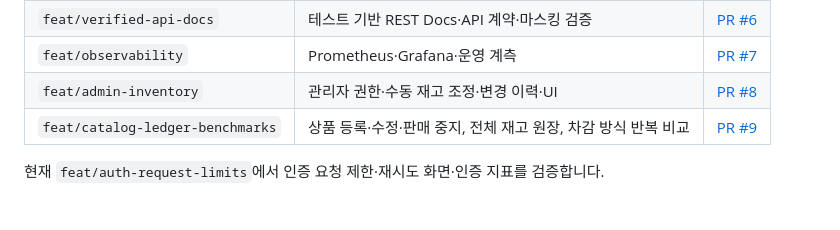
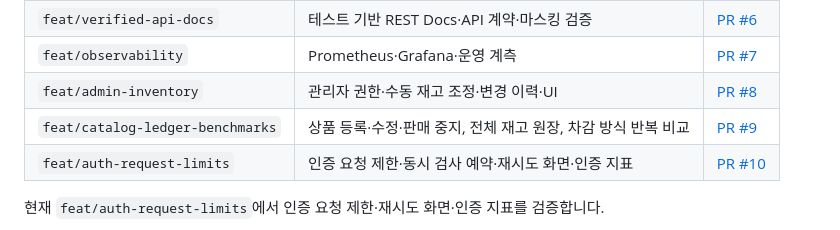
Before and after one commit to zeroziba9-hash/order-stock-service, a Markdown page: docs/development-workflow.md, the part around the change. Drawn GitHub-style.

Commit message:
docs: link authentication limits pull request

```diff
--- a/docs/development-workflow.md
+++ b/docs/development-workflow.md
@@ -17,6 +17,7 @@
 | `feat/observability` | Prometheus·Grafana·운영 계측 | [PR #7](https://github.com/zeroziba9-hash/order-stock-service/pull/7) |
 | `feat/admin-inventory` | 관리자 권한·수동 재고 조정·변경 이력·UI | [PR #8](https://github.com/zeroziba9-hash/order-stock-service/pull/8) |
 | `feat/catalog-ledger-benchmarks` | 상품 등록·수정·판매 중지, 전체 재고 원장, 차감 방식 반복 비교 | [PR #9](https://github.com/zeroziba9-hash/order-stock-service/pull/9) |
+| `feat/auth-request-limits` | 인증 요청 제한·동시 검사 예약·재시도 화면·인증 지표 | [PR #10](https://github.com/zeroziba9-hash/order-stock-service/pull/10) |
 
 현재 `feat/auth-request-limits`에서 인증 요청 제한·재시도 화면·인증 지표를 검증합니다.
 
```
